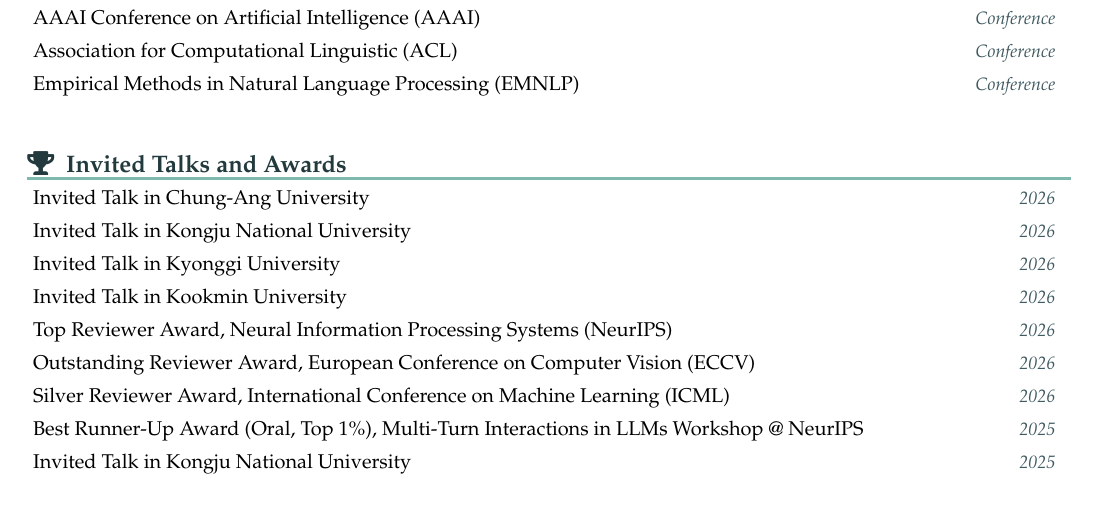
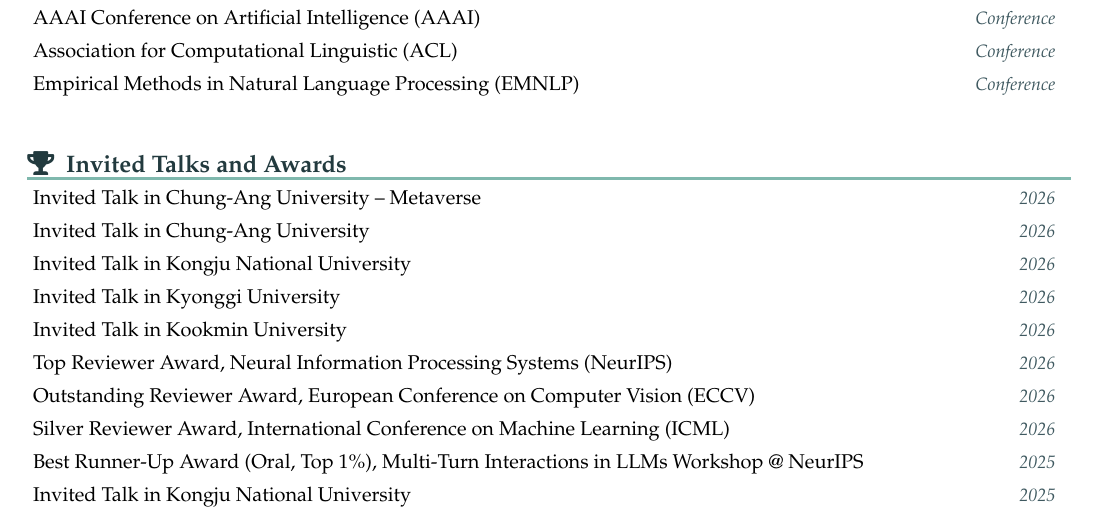
Before and after one commit to ByungKwanLee/ByungKwanLee-CV, a LaTeX document (main.tex): part of page 5 of 5, cut so that both start at the same text. Compiled offline with pdfLaTeX.

Commit message:
Add Chung-Ang University Metaverse invited talk

```diff
--- a/main.tex
+++ b/main.tex
@@ -625,6 +625,10 @@
 \resumeSubHeadingListStart
 
 \resumeProject
+  {Invited Talk in Chung-Ang University -- Metaverse}
+  {2026}
+
+\resumeProject
   {Invited Talk in Chung-Ang University}
   {2026}
 
```
Also changed, not shown: 1 other file.
